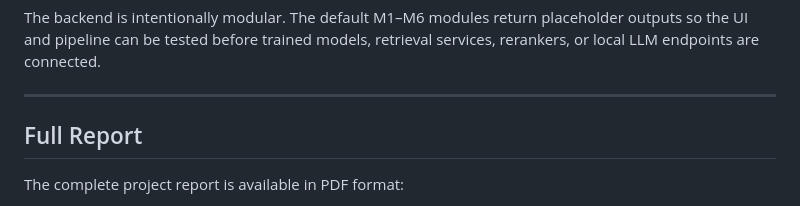
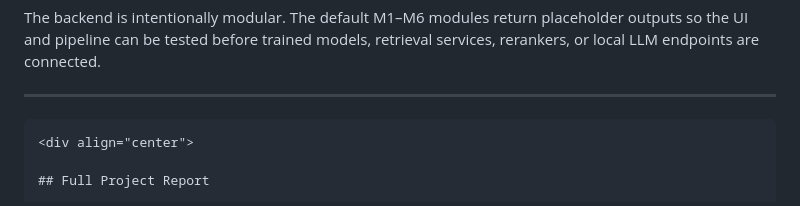
Before and after one commit to JiaenSuen/E-Pluribus, a Markdown page: README.md, the part around one of its changes. Drawn GitHub-style.

````diff
--- a/README.md
+++ b/README.md
@@ -16,7 +16,8 @@ The backend is intentionally modular. The default M1–M6 modules return placeho
 
 ---
 
-## Full Report
+```html
+<div align="center">
 
-The complete project report is available in PDF format:
+## Full Project Report
 
````
Also changed, not shown: other parts of README.md (+14 -1 lines).
